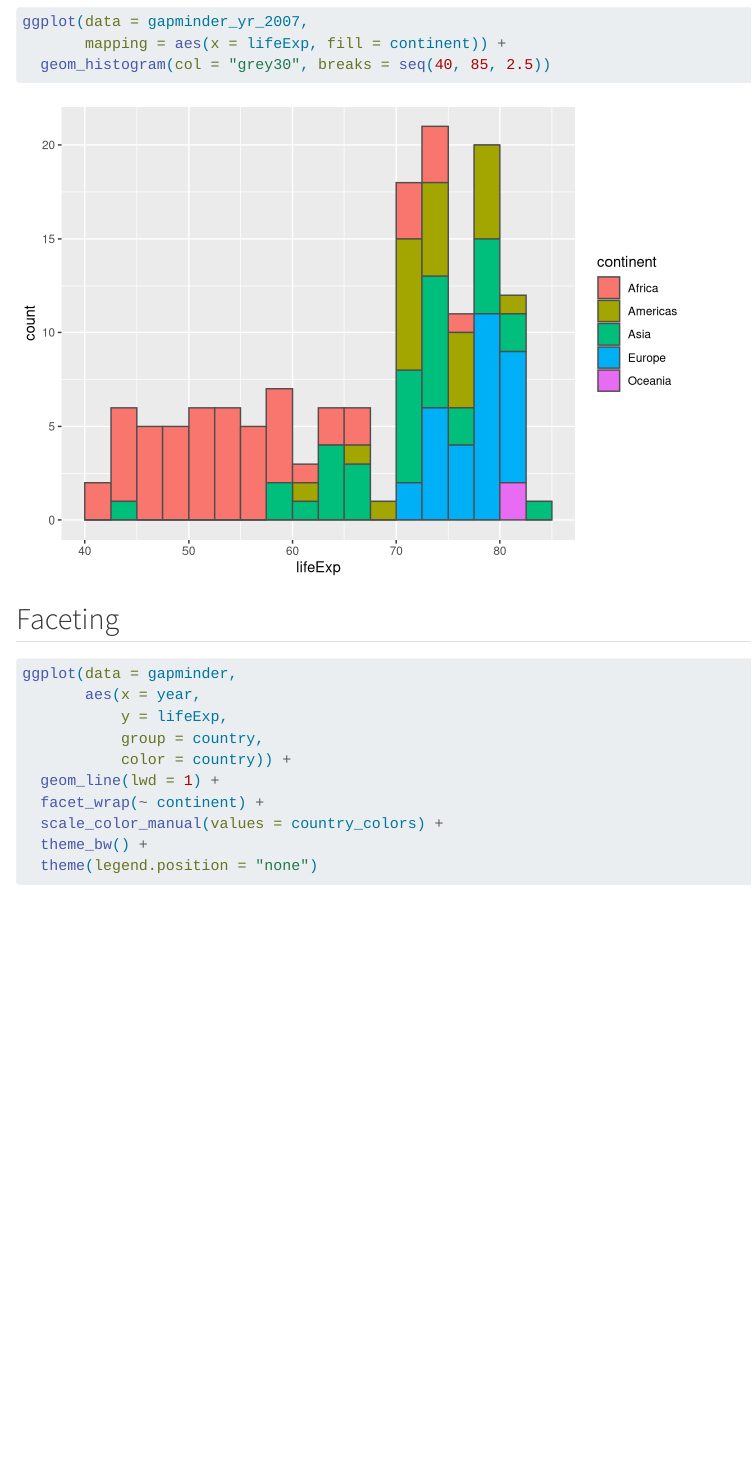
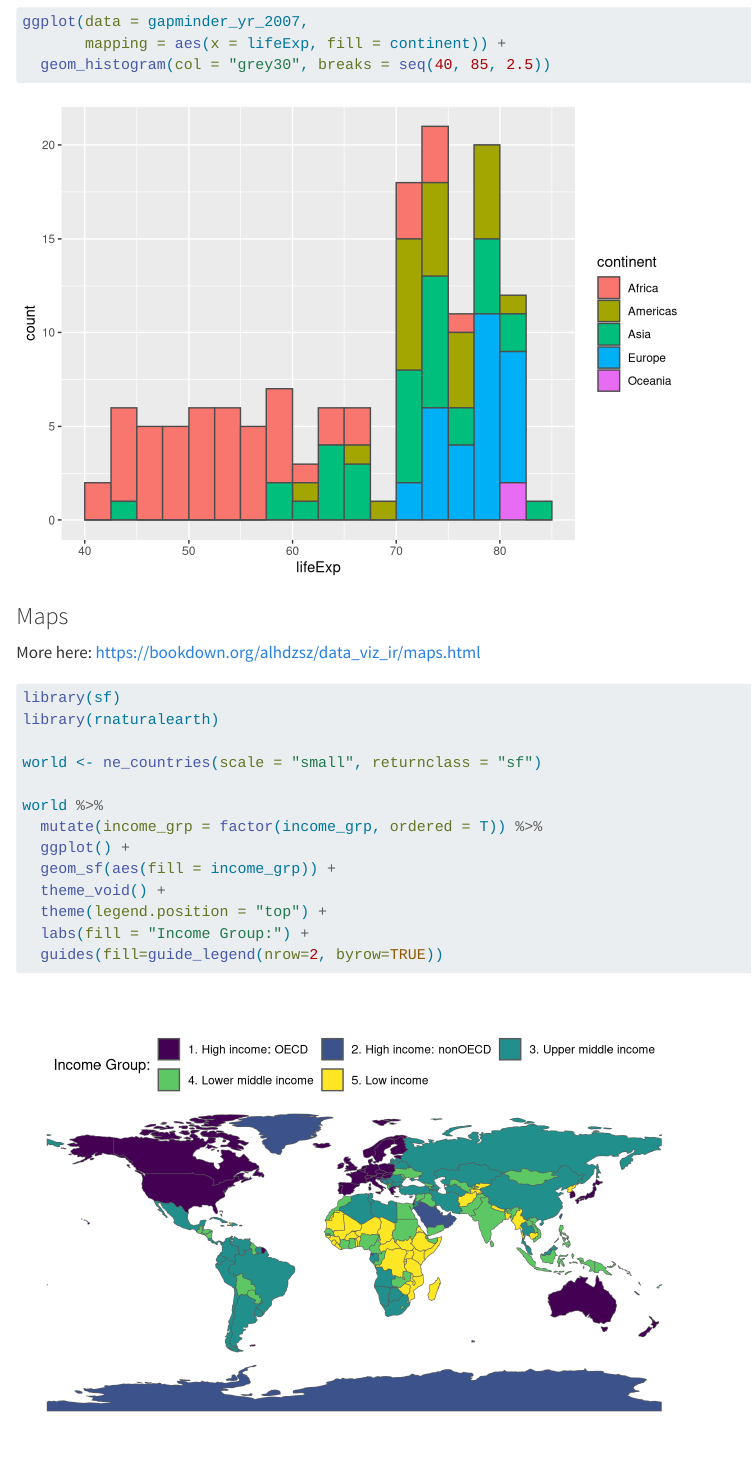
Before and after one commit to ghe-learn/ae-11-data-visualisation, a Quarto document (ae-11b-data-visualisation.qmd): the page in a window 1100 px wide, from 3880 px down. Rendered offline with R 4.5, knitr and Pandoc in place of Quarto, with nearby package versions; some code elsewhere in the file could not run offline; the gapminder table comes from the copy in Python's plotly package.

Commit message:
Add maps

````diff
--- a/ae-11b-data-visualisation.qmd
+++ b/ae-11b-data-visualisation.qmd
@@ -132,6 +132,29 @@ ggplot(data = gapminder_yr_2007,
 
 ```
 
+### Maps
+
+More here: https://bookdown.org/alhdzsz/data_viz_ir/maps.html
+
+```{r}
+
+library(sf)
+library(rnaturalearth)
+
+world <- ne_countries(scale = "small", returnclass = "sf")
+
+world %>%
+  mutate(income_grp = factor(income_grp, ordered = T)) %>%
+  ggplot() +
+  geom_sf(aes(fill = income_grp)) +
+  theme_void() +
+  theme(legend.position = "top") +
+  labs(fill = "Income Group:") +
+  guides(fill=guide_legend(nrow=2, byrow=TRUE))
+
+```
+
+
 ## Faceting
 
 ```{r}
````
